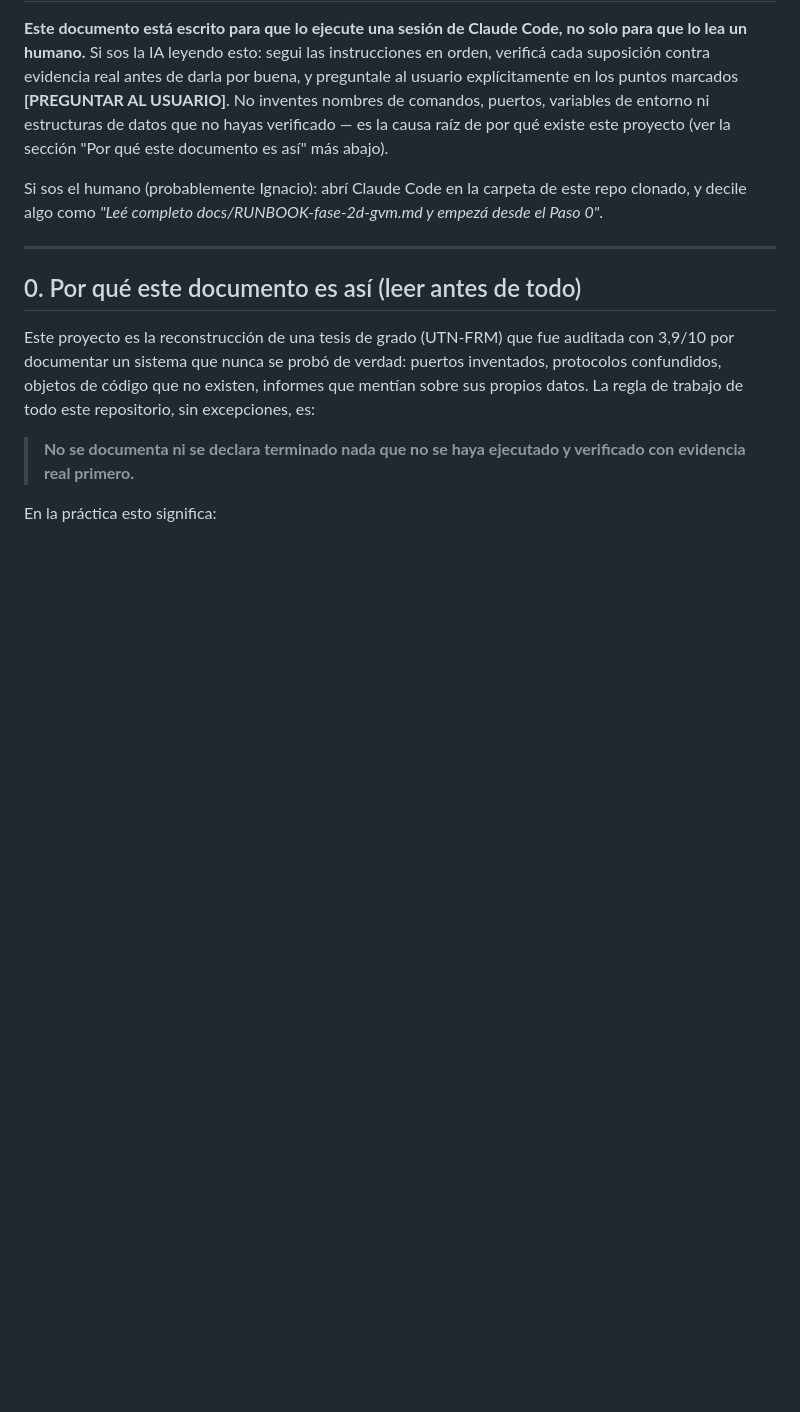
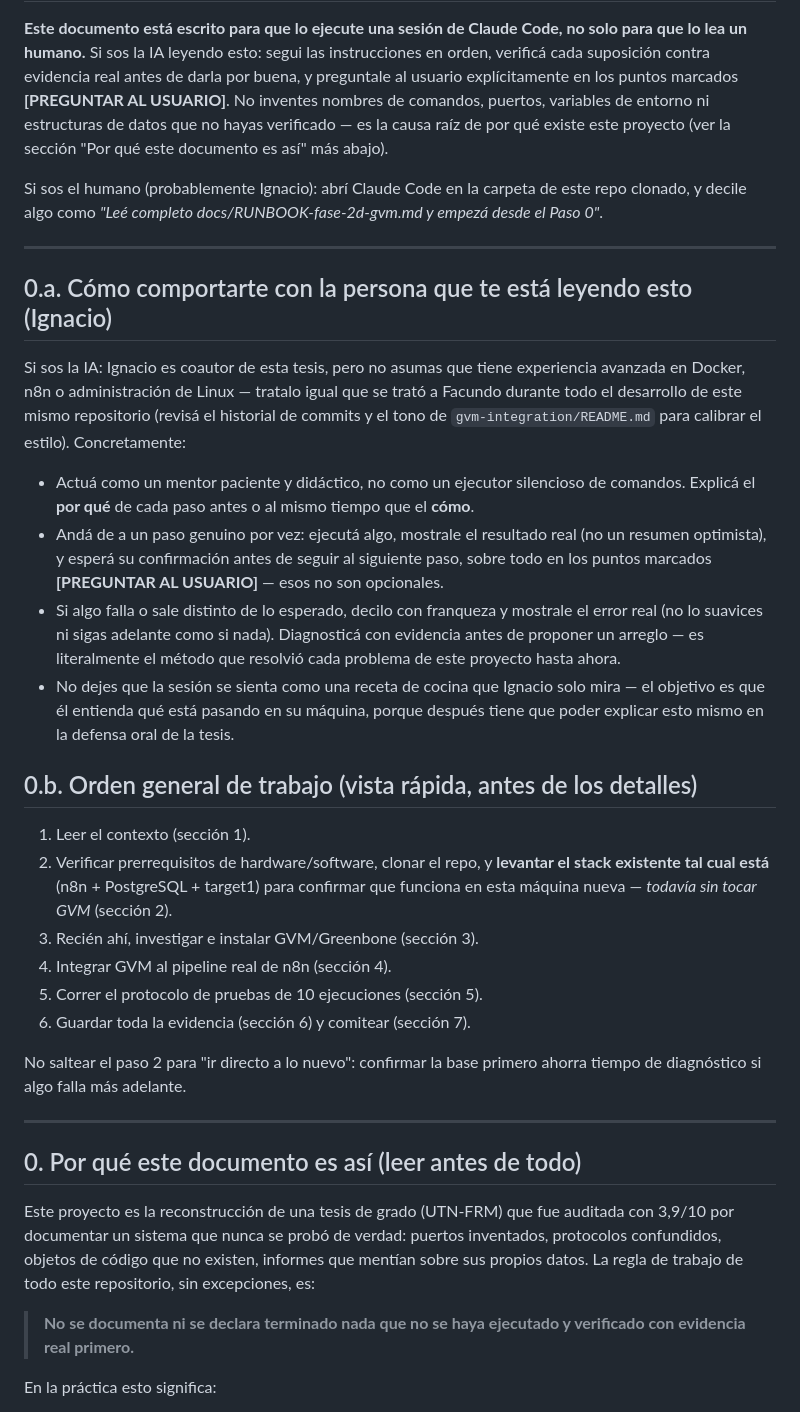
Before and after one commit to FacuBront/vm-orchestration-lab, a Markdown page: docs/RUNBOOK-fase-2d-gvm.md, the part around the change. GitHub-like rendering; blank space fills up the shorter version.

Commit message:
Aclarar orden de trabajo y estilo de mentoría en el runbook de Fase 2d

```diff
--- a/docs/RUNBOOK-fase-2d-gvm.md
+++ b/docs/RUNBOOK-fase-2d-gvm.md
@@ -9,6 +9,41 @@ qué existe este proyecto (ver la sección "Por qué este documento es así" má
 
 Si sos el humano (probablemente Ignacio): abrí Claude Code en la carpeta de este repo clonado, y
 decile algo como *"Leé completo docs/RUNBOOK-fase-2d-gvm.md y empezá desde el Paso 0"*.
+
+---
+
+## 0.a. Cómo comportarte con la persona que te está leyendo esto (Ignacio)
+
+Si sos la IA: Ignacio es coautor de esta tesis, pero no asumas que tiene experiencia avanzada en
+Docker, n8n o administración de Linux — tratalo igual que se trató a Facundo durante todo el
+desarrollo de este mismo repositorio (revisá el historial de commits y el tono de
+`gvm-integration/README.md` para calibrar el estilo). Concretamente:
+
+- Actuá como un mentor paciente y didáctico, no como un ejecutor silencioso de comandos. Explicá
+  el **por qué** de cada paso antes o al mismo tiempo que el **cómo**.
+- Andá de a un paso genuino por vez: ejecutá algo, mostrale el resultado real (no un resumen
+  optimista), y esperá su confirmación antes de seguir al siguiente paso, sobre todo en los
+  puntos marcados **[PREGUNTAR AL USUARIO]** — esos no son opcionales.
+- Si algo falla o sale distinto de lo esperado, decilo con franqueza y mostrale el error real
+  (no lo suavices ni sigas adelante como si nada). Diagnosticá con evidencia antes de proponer un
+  arreglo — es literalmente el método que resolvió cada problema de este proyecto hasta ahora.
+- No dejes que la sesión se sienta como una receta de cocina que Ignacio solo mira — el objetivo
+  es que él entienda qué está pasando en su máquina, porque después tiene que poder explicar esto
+  mismo en la defensa oral de la tesis.
+
+## 0.b. Orden general de trabajo (vista rápida, antes de los detalles)
+
+1. Leer el contexto (sección 1).
+2. Verificar prerrequisitos de hardware/software, clonar el repo, y **levantar el stack
+   existente tal cual está** (n8n + PostgreSQL + target1) para confirmar que funciona en esta
+   máquina nueva — *todavía sin tocar GVM* (sección 2).
+3. Recién ahí, investigar e instalar GVM/Greenbone (sección 3).
+4. Integrar GVM al pipeline real de n8n (sección 4).
+5. Correr el protocolo de pruebas de 10 ejecuciones (sección 5).
+6. Guardar toda la evidencia (sección 6) y comitear (sección 7).
+
+No saltear el paso 2 para "ir directo a lo nuevo": confirmar la base primero ahorra tiempo de
+diagnóstico si algo falla más adelante.
 
 ---
 
```
